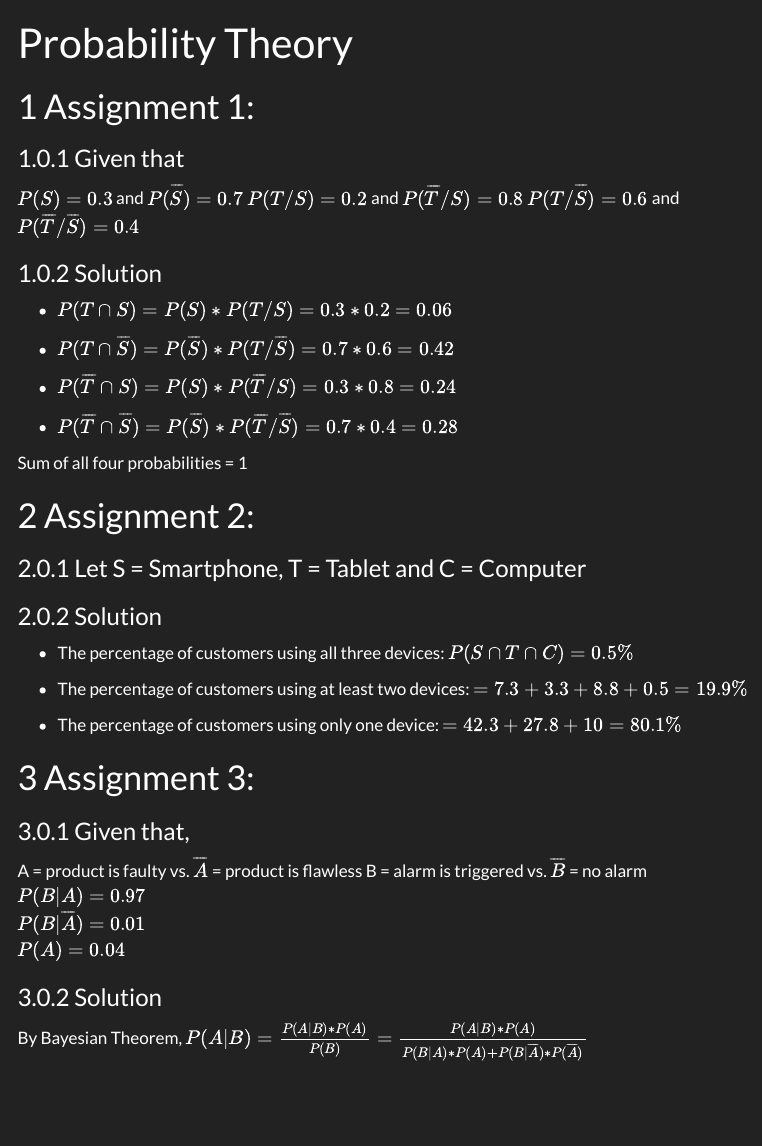
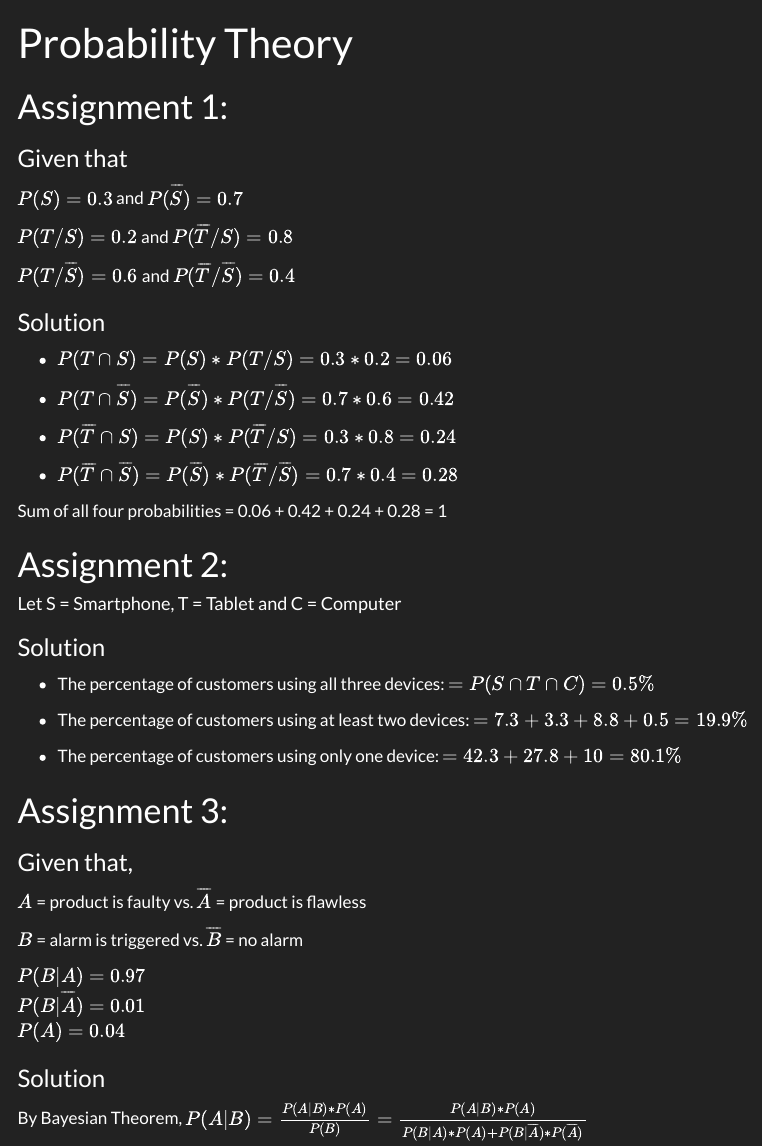
Before and after one commit to TUHHStartupEngineers-Classroom/cdsba-Encore7, a Quarto document (content/01_journal/01_probability.qmd): the page in a window 1100 px wide, from its top. Rendered offline with R 4.5, knitr and Pandoc in place of Quarto, with nearby package versions; menus at the side of the page are left out.

Commit message:
Probability theory update 2

```diff
--- a/content/01_journal/01_probability.qmd
+++ b/content/01_journal/01_probability.qmd
@@ -20,16 +22,16 @@ $P(T/\overline{S}) = 0.6$ and $P(\overline{T}/\overline{S}) = 0.4$
 
 * $P(\overline{T}\cap \overline{S}) = P(\overline{S}) * P(\overline{T}/\overline{S}) = 0.7 * 0.4 = 0.28$
 
-Sum of all four probabilities = 1
+Sum of all four probabilities = 0.06 + 0.42 + 0.24 + 0.28 = 1
 
 # Assignment 2:
 
-### Let S = Smartphone, T = Tablet and C = Computer
+#### Let S = Smartphone, T = Tablet and C = Computer
 
 ### Solution
 
 * The percentage of customers using all three devices:
-$P(S\cap T\cap C) = 0.5\%$
+$= P(S\cap T\cap C) = 0.5\%$
 
 * The percentage of customers using at least two devices:
 $= 7.3 + 3.3 + 8.8 + 0.5 = 19.9\%$
@@ -41,8 +43,10 @@ $= 42.3 + 27.8 + 10 = 80.1\%$
 
 ### Given that,
 
-A = product is faulty vs. $\overline{A}$ = product is flawless
-B = alarm is triggered vs. $\overline{B}$ = no alarm
+$A$ = product is faulty vs. $\overline{A}$ = product is flawless
+
+$B$ = alarm is triggered vs. $\overline{B}$ = no alarm
+
 $P(B|A)=0.97$
 $P(B|\overline{A})=0.01$
 $P(A)=0.04$
--- a/content/01_journal/_metadata.yml
+++ b/content/01_journal/_metadata.yml
@@ -4,7 +4,7 @@ format:
     toc: true
     toc-depth: 2
     toc-title: Contents
-    number-sections: true
+    number-sections: False
     number-depth: 2
     df-print: paged
     # code-overflow: scroll
```
Also changed, not shown: content/01_journal/01_probability.qmd (2 more changed lines), 2 other files.
